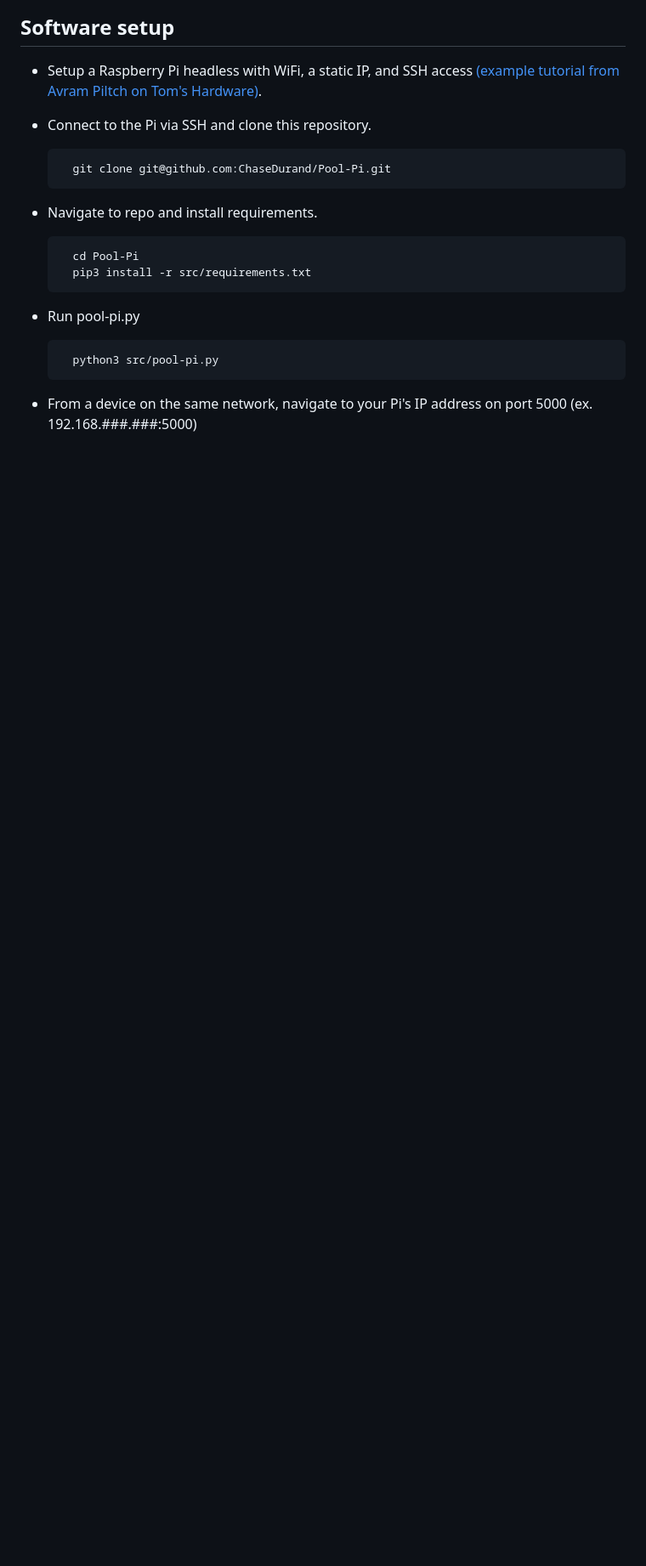
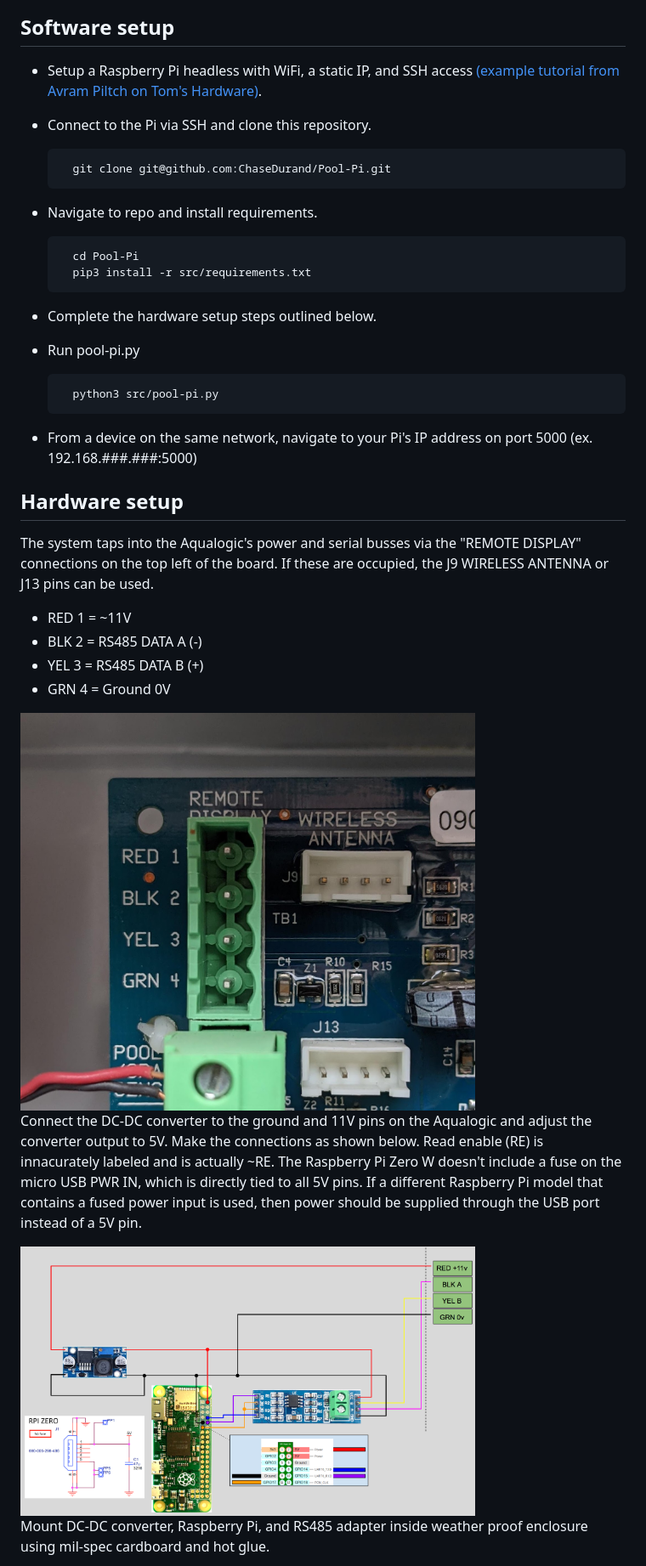
Before and after one commit to ChaseDurand/Pool-Pi, a Markdown page: docs/SETUP.md, the part around the change printed below. Shown: that part at 85% size. Drawn GitHub-style; pictures changed too: docs/media/wiring_1.jpg (added), docs/media/wiring_2.png (added); blank space fills up the shorter version.

Commit message:
Updated setup documentation and added additional images.

```diff
--- a/docs/SETUP.md
+++ b/docs/SETUP.md
@@ -31,9 +25,25 @@ Exact parts used can be found in the [parts list](./PARTS_LIST.md).
 
         cd Pool-Pi
         pip3 install -r src/requirements.txt
+* Complete the hardware setup steps outlined below.
 * Run pool-pi.py
 
         python3 src/pool-pi.py
 * From a device on the same network, navigate to your Pi's IP address on port 5000 (ex. 192.168.###.###:5000)
 <!-- TODO configure GUI to match local aqualogic system -->
 
+## Hardware setup
+The system taps into the Aqualogic's power and serial busses via the "REMOTE DISPLAY" connections on the top left of the board. If these are occupied, the J9 WIRELESS ANTENNA or J13 pins can be used.
+* RED 1 = ~11V
+* BLK 2 = RS485 DATA A (-)
+* YEL 3 = RS485 DATA B (+)
+* GRN 4 = Ground 0V
+
+<img width="535" alt="Pins on Aqualogic board" src="./media/wiring_1.jpg">
+
+Connect the DC-DC converter to the ground and 11V pins on the Aqualogic and adjust the converter output to 5V. Make the connections as shown below. Read enable (RE) is innacurately labeled and is actually ~RE. The Raspberry Pi Zero W doesn't include a fuse on the micro USB PWR IN, which is directly tied to all 5V pins. If a different Raspberry Pi model that contains a fused power input is used, then power should be supplied through the USB port instead of a 5V pin.
+
+<img width="535" alt="Pins on Aqualogic board" src="./media/wiring_2.png">
+
+Mount DC-DC converter, Raspberry Pi, and RS485 adapter inside weather proof enclosure using mil-spec cardboard and hot glue.
+
```
Also changed, not shown: other parts of docs/SETUP.md (+6 -6 lines), docs/media/wiring_3.jpg (added).
